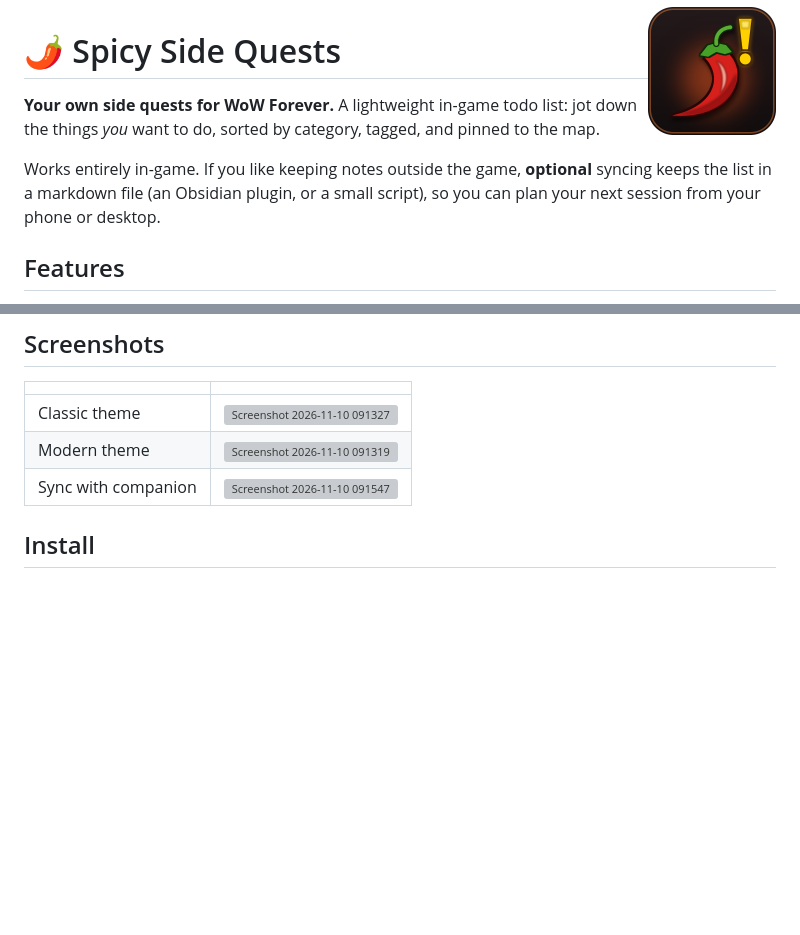
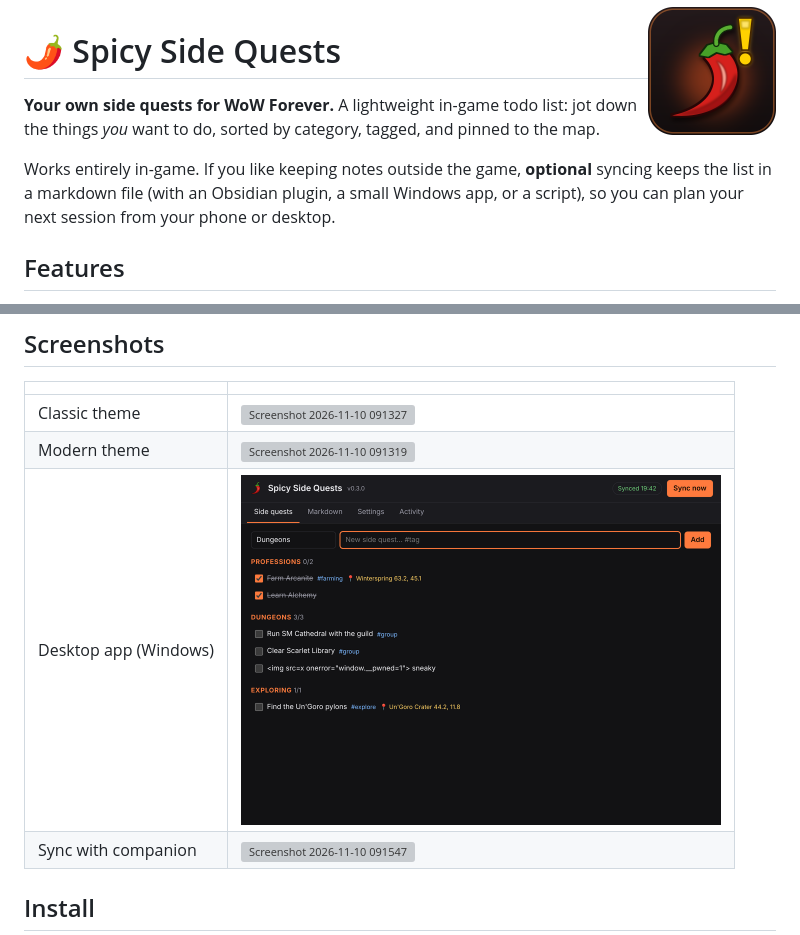
Before and after one commit to zednx/spicy-side-quests, a Markdown page: README.md, 2 parts joined by grey strips. Drawn GitHub-style; pictures changed too: docs/desktop-app.png (added); blank space fills up the shorter version; grey boxes are pictures that could not be loaded.

Commit message:
Docs: tell users about the desktop app (README + CurseForge text)
Co-Authored-By: Claude Opus 5.5 <noreply@anthropic.com>
Claude-Session: https://claude.ai/code/session_011K72rdfLBQQcNomBd2VpiM

```diff
--- a/README.md
+++ b/README.md
@@ -4,7 +4,7 @@
 
 **Your own side quests for WoW Forever.** A lightweight in-game todo list: jot down the things *you* want to do, sorted by category, tagged, and pinned to the map.
 
-Works entirely in-game. If you like keeping notes outside the game, **optional** syncing keeps the list in a markdown file (an Obsidian plugin, or a small script), so you can plan your next session from your phone or desktop.
+Works entirely in-game. If you like keeping notes outside the game, **optional** syncing keeps the list in a markdown file (with an Obsidian plugin, a small Windows app, or a script), so you can plan your next session from your phone or desktop.
 
 ## Features
 
@@ -23,6 +23,7 @@ Works entirely in-game. If you like keeping notes outside the game, **optional**
 |-|-|
 | Classic theme |<img width="465" height="323" alt="Screenshot 2026-11-10 091327" src="https://github.com/user-attachments/assets/ee2924f4-7de2-4ad5-a4de-4702f0a78aed" />|
 | Modern theme |<img width="492" height="355" alt="Screenshot 2026-11-10 091319" src="https://github.com/user-attachments/assets/a4e897f8-0a18-4398-8607-e4bb32ee4368" />|
+| Desktop app (Windows) | <img width="480" alt="The desktop app's side quest list" src="docs/desktop-app.png" /> |
 | Sync with companion|<img width="923" height="621" alt="Screenshot 2026-11-10 091547" src="https://github.com/user-attachments/assets/3fb1ab5e-9aed-4580-b5ff-bca9f5ca0a79" />|
 
 
```
Also changed, not shown: docs/curseforge.md (+5 -2 lines).
